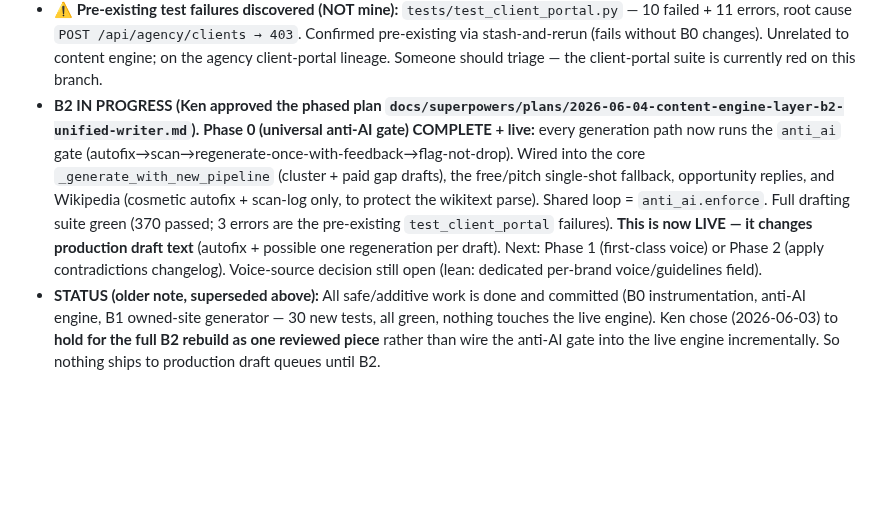
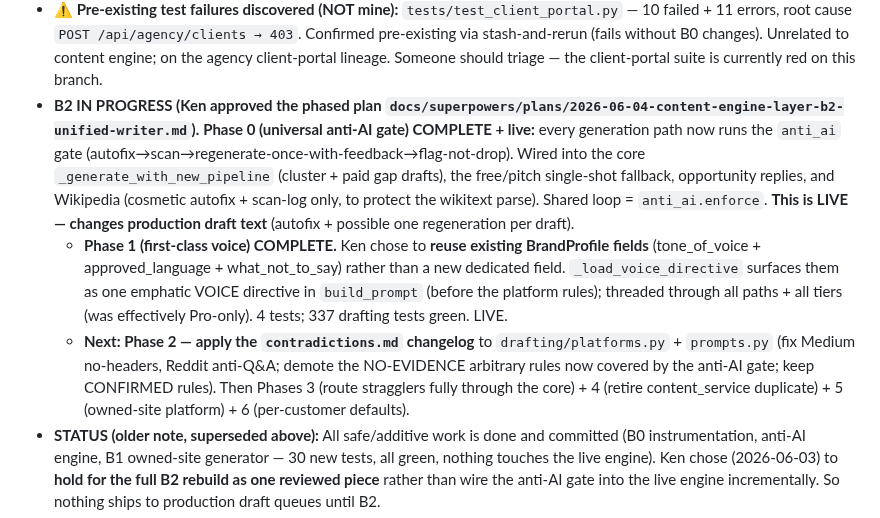
Before and after one commit to elkenturner/Lumidian, a Markdown page: CURRENT_STATE.md, the part around the change. GitHub-like rendering; blank space fills up the shorter version.

Commit message:
docs: CURRENT_STATE — B2 Phase 1 (voice) complete; Phase 2 next
Co-Authored-By: Claude Opus 4.8 <noreply@anthropic.com>

```diff
--- a/CURRENT_STATE.md
+++ b/CURRENT_STATE.md
@@ -30,7 +30,9 @@
 - **Anti-AI enforcement SHIPPED (Ken asked for it explicitly, self-driven).** Research (3 files `docs/strategy/research/antiai-{lexical,syntactic,structural}-tells.md` — 221-term tiered lexicon, ~60 constructions, structural/detector mechanics) → compiled standard `docs/strategy/anti-ai-writing-standard.md` → enforcement module **`backend/app/services/drafting/anti_ai.py`** (`scan`/`passes`/`feedback_for_regeneration`/`autofix`) + 14 tests. Two-tier design: zero-tolerance on high-precision tells (assistant-voice leaks, "it's not X, it's Y" antithesis, S1 smoking-gun words like delve/tapestry, uniform cadence) but density/co-occurrence-based on FP-prone common words (robust/crucial) to avoid the ESL-bias false positives the research documents. This is the **human-credibility / anti-AI rule family**; wires into the Layer B2 writer as a generate→scan→autofix→regenerate-with-feedback gate. Not yet wired into the live engine (that's B2, gated) — module is ready to call.
 - **B1 owned-site generator SHIPPED (self-driven, additive).** `backend/app/services/drafting/owned_site.py` + 7 tests. The reference implementation of the **citation-driver rule family** (answer-first, stats, inline cites, schema, extractable passages, entity binding) — counterpart to anti_ai's human-credibility family. `build_owned_site_prompt` (encodes both families + voice + regeneration-feedback), `build_jsonld` (Article/FAQPage schema — a citation driver), `generate_owned_site_draft` (async, dependency-injected `writer` so it's testable without LLM; runs the generate→autofix→scan→regenerate-with-feedback loop; flags-for-review instead of shipping a failing draft). Decoupled from the legacy pipeline (plain dict/list inputs) so the B2 unified writer reuses it as-is. **Not yet wired to live engine/UI/persistence** (that's B2, gated). This proves both rule families working together end-to-end.
 - **⚠️ Pre-existing test failures discovered (NOT mine):** `tests/test_client_portal.py` — 10 failed + 11 errors, root cause `POST /api/agency/clients → 403`. Confirmed pre-existing via stash-and-rerun (fails without B0 changes). Unrelated to content engine; on the agency client-portal lineage. Someone should triage — the client-portal suite is currently red on this branch.
-- **B2 IN PROGRESS (Ken approved the phased plan `docs/superpowers/plans/2026-06-04-content-engine-layer-b2-unified-writer.md`).** **Phase 0 (universal anti-AI gate) COMPLETE + live:** every generation path now runs the `anti_ai` gate (autofix→scan→regenerate-once-with-feedback→flag-not-drop). Wired into the core `_generate_with_new_pipeline` (cluster + paid gap drafts), the free/pitch single-shot fallback, opportunity replies, and Wikipedia (cosmetic autofix + scan-log only, to protect the wikitext parse). Shared loop = `anti_ai.enforce`. Full drafting suite green (370 passed; 3 errors are the pre-existing `test_client_portal` failures). **This is now LIVE — it changes production draft text** (autofix + possible one regeneration per draft). Next: Phase 1 (first-class voice) or Phase 2 (apply contradictions changelog). Voice-source decision still open (lean: dedicated per-brand voice/guidelines field).
+- **B2 IN PROGRESS (Ken approved the phased plan `docs/superpowers/plans/2026-06-04-content-engine-layer-b2-unified-writer.md`).** **Phase 0 (universal anti-AI gate) COMPLETE + live:** every generation path now runs the `anti_ai` gate (autofix→scan→regenerate-once-with-feedback→flag-not-drop). Wired into the core `_generate_with_new_pipeline` (cluster + paid gap drafts), the free/pitch single-shot fallback, opportunity replies, and Wikipedia (cosmetic autofix + scan-log only, to protect the wikitext parse). Shared loop = `anti_ai.enforce`. **This is LIVE — changes production draft text** (autofix + possible one regeneration per draft).
+  - **Phase 1 (first-class voice) COMPLETE.** Ken chose to **reuse existing BrandProfile fields** (tone_of_voice + approved_language + what_not_to_say) rather than a new dedicated field. `_load_voice_directive` surfaces them as one emphatic VOICE directive in `build_prompt` (before the platform rules); threaded through all paths + all tiers (was effectively Pro-only). 4 tests; 337 drafting tests green. LIVE.
+  - **Next: Phase 2 — apply the `contradictions.md` changelog** to `drafting/platforms.py` + `prompts.py` (fix Medium no-headers, Reddit anti-Q&A; demote the NO-EVIDENCE arbitrary rules now covered by the anti-AI gate; keep CONFIRMED rules). Then Phases 3 (route stragglers fully through the core) + 4 (retire content_service duplicate) + 5 (owned-site platform) + 6 (per-customer defaults).
 - **STATUS (older note, superseded above):** All safe/additive work is done and committed (B0 instrumentation, anti-AI engine, B1 owned-site generator — 30 new tests, all green, nothing touches the live engine). Ken chose (2026-06-03) to **hold for the full B2 rebuild as one reviewed piece** rather than wire the anti-AI gate into the live engine incrementally. So nothing ships to production draft queues until B2.
 - **Next concrete step:** when Ken greenlights, build **B2 — the unified writer**: collapse the 5 fragmented generation paths into one writer that (a) reuses `owned_site.build_owned_site_prompt`/`generate_owned_site_draft` as the citation-driver reference, (b) runs the `anti_ai` gate on every draft, (c) threads a first-class voice/guidelines input, (d) applies `contradictions.md` verbatim (fix Medium no-headers, Reddit anti-Q&A; demote arbitrary rules), (e) retires the stale `content_service.py:PLATFORM_GUIDELINES` duplicate, (f) makes platform defaults configurable per customer type (agency=breadth, SaaS=owned-site-first). This is the HIGH-blast-radius teardown — needs Ken's review of the B2 plan before any code. Reference: `docs/superpowers/specs/2026-06-03-content-engine-layer-b-design.md`.
 - **Also still open (lower priority):** mention-vs-citation experiment (de-risks keeping Reddit/Quora); triage the pre-existing `test_client_portal` failures.
```
